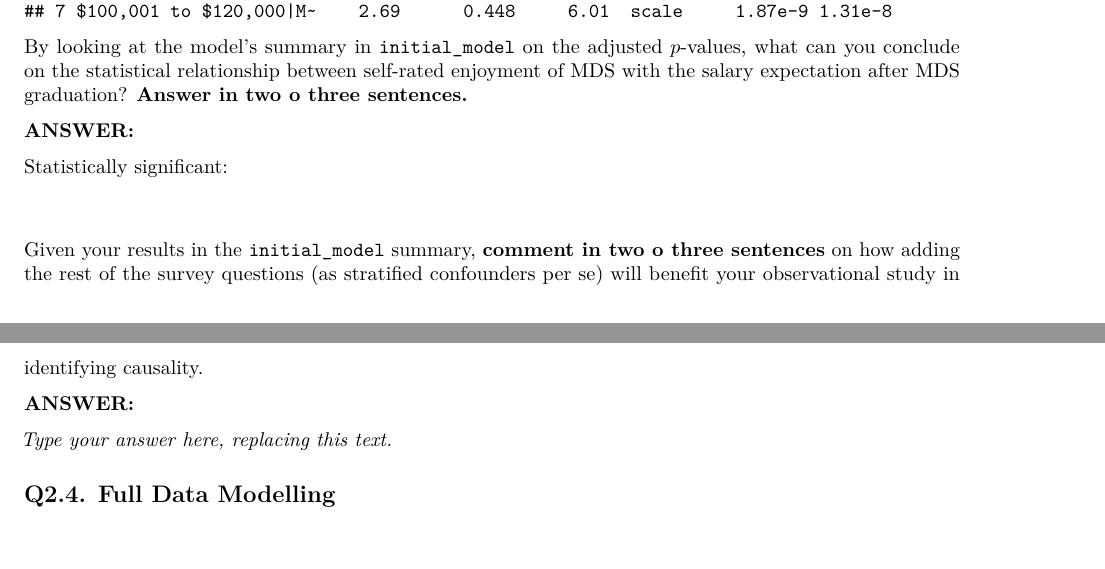
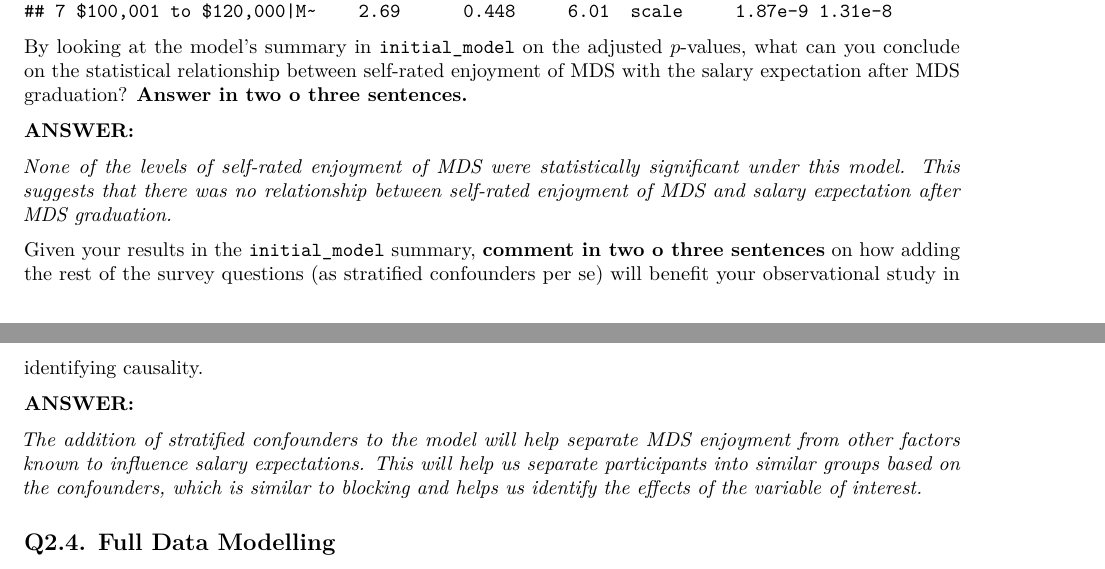
Before and after one commit to UBC-MDS/554-rory-kiersten, an R Markdown document (lab4.Rmd): two parts of pages 15 and 16 of 20, joined at a grey line, cut so that both start at the same text, the shorter picture padded with empty space. Rendered offline with R 4.5, knitr and Pandoc, then LaTeX, with nearby package versions; column names are cleaned by a stand-in for the janitor package.

Commit message:
added writing section for Q2.3

```diff
--- a/lab4.Rmd
+++ b/lab4.Rmd
@@ -490,14 +490,13 @@ By looking at the model's summary in `initial_model` on the adjusted $p$-values,
 
 **ANSWER:**
 
-Statistically significant:\
-\
+*None of the levels of self-rated enjoyment of MDS were statistically significant under this model. This suggests that there was no relationship between self-rated enjoyment of MDS and salary expectation after MDS graduation.*
 
 Given your results in the `initial_model` summary, **comment in two o three sentences** on how adding the rest of the survey questions (as stratified confounders per se) will benefit your observational study in identifying causality.
 
 **ANSWER:**
 
-*Type your answer here, replacing this text.*
+*The addition of stratified confounders to the model will help separate MDS enjoyment from other factors known to influence salary expectations. This will help us separate participants into similar groups based on the confounders, which is similar to blocking and helps us identify the effects of the variable of interest.*
 
 ## Q2.4. Full Data Modelling
 
```
